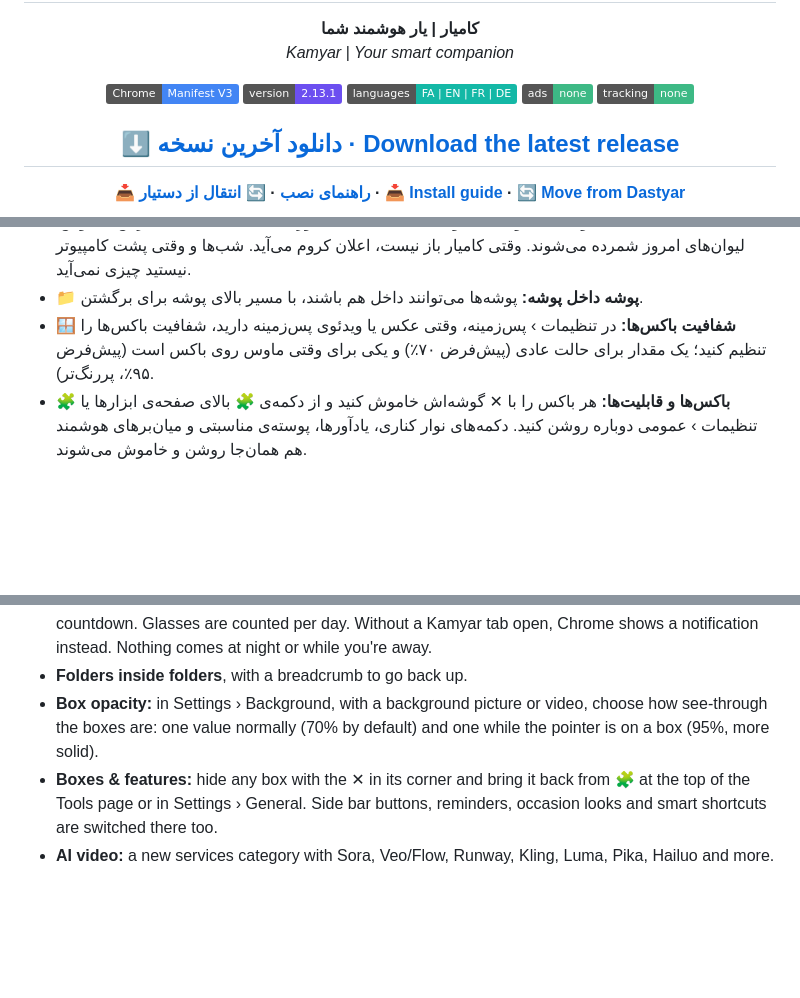
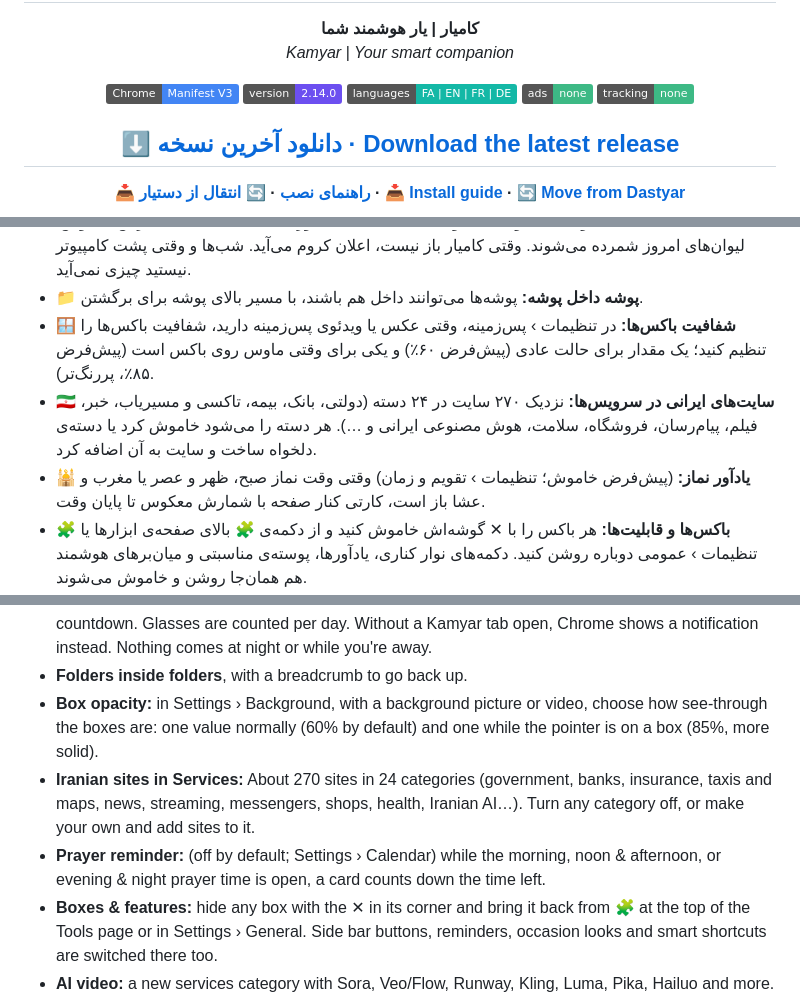
Before and after one commit to M-Mashreghi/Kamyar, a Markdown page: README.md, 3 parts joined by grey strips. Drawn GitHub-style; badges without logos; blank space fills up the shorter version.

```diff
--- a/README.md
+++ b/README.md
@@ -6,7 +6,7 @@
 
 <p align="center">
   <img alt="Chrome MV3" src="https://img.shields.io/badge/Chrome-Manifest%20V3-4285F4?logo=googlechrome&logoColor=white" />
-  <img alt="Version" src="https://img.shields.io/badge/version-2.13.1-6c4ff0" />
+  <img alt="Version" src="https://img.shields.io/badge/version-2.14.0-6c4ff0" />
   <img alt="Languages" src="https://img.shields.io/badge/languages-FA%20%7C%20EN%20%7C%20FR%20%7C%20DE-14b8a6" />
   <img alt="No ads" src="https://img.shields.io/badge/ads-none-3db985" />
   <img alt="No tracking" src="https://img.shields.io/badge/tracking-none-3db985" />
@@ -62,7 +62,9 @@
 - **دو نوار کناری:** ابزارهای اصلی سمت راست، و صداها، تمرکز، مرور روز و هوش مصنوعی‌ها سمت چپ.
 - **💧👀 یادآور آب و استراحت چشم:** هر چند وقت یک کارت کوچک کنار صفحه (چپ یا راست، به انتخاب شما) می‌آید که با ✕ بسته می‌شود: «یک لیوان آب بنوشید» یا «۲۰ ثانیه به دوردست نگاه کنید» با شمارش معکوس. لیوان‌های امروز شمرده می‌شوند. وقتی کامیار باز نیست، اعلان کروم می‌آید. شب‌ها و وقتی پشت کامپیوتر نیستید چیزی نمی‌آید.
 - **📁 پوشه داخل پوشه:** پوشه‌ها می‌توانند داخل هم باشند، با مسیر بالای پوشه برای برگشتن.
-- **🪟 شفافیت باکس‌ها:** در تنظیمات › پس‌زمینه، وقتی عکس یا ویدئوی پس‌زمینه دارید، شفافیت باکس‌ها را تنظیم کنید؛ یک مقدار برای حالت عادی (پیش‌فرض ۷۰٪) و یکی برای وقتی ماوس روی باکس است (پیش‌فرض ۹۵٪، پررنگ‌تر).
+- **🪟 شفافیت باکس‌ها:** در تنظیمات › پس‌زمینه، وقتی عکس یا ویدئوی پس‌زمینه دارید، شفافیت باکس‌ها را تنظیم کنید؛ یک مقدار برای حالت عادی (پیش‌فرض ۶۰٪) و یکی برای وقتی ماوس روی باکس است (پیش‌فرض ۸۵٪، پررنگ‌تر).
+- **🇮🇷 سایت‌های ایرانی در سرویس‌ها:** نزدیک ۲۷۰ سایت در ۲۴ دسته (دولتی، بانک، بیمه، تاکسی و مسیریاب، خبر، فیلم، پیام‌رسان، فروشگاه، سلامت، هوش مصنوعی ایرانی و …). هر دسته را می‌شود خاموش کرد یا دسته‌ی دلخواه ساخت و سایت به آن اضافه کرد.
+- **🕌 یادآور نماز:** (پیش‌فرض خاموش؛ تنظیمات › تقویم و زمان) وقتی وقت نماز صبح، ظهر و عصر یا مغرب و عشا باز است، کارتی کنار صفحه با شمارش معکوس تا پایان وقت.
 - **🧩 باکس‌ها و قابلیت‌ها:** هر باکس را با ✕ گوشه‌اش خاموش کنید و از دکمه‌ی 🧩 بالای صفحه‌ی ابزارها یا تنظیمات › عمومی دوباره روشن کنید. دکمه‌های نوار کناری، یادآورها، پوسته‌ی مناسبتی و میان‌برهای هوشمند هم همان‌جا روشن و خاموش می‌شوند.
 - **🎥 هوش مصنوعی ویدیو:** دسته‌ی تازه در صفحه‌ی سرویس‌ها: Sora، Veo/Flow، Runway، Kling، Luma، Pika، Hailuo و …
 - **👋 آموزش اولین اجرا:** چند قدم کوتاه که بخش‌های اصلی را نشان می‌دهد. از تنظیمات › درباره دوباره دیده می‌شود.
@@ -261,7 +263,9 @@ Kamyar is a **personal new-tab page for Google Chrome**. Every new tab shows you
 - **Two side rails:** navigation on one side; sounds, focus, the daily brief and AI shortcuts on the other.
 - **Water and eye-break reminder:** every so often a small card at the edge of the page (left or right, your choice) that closes with ✕: "have a glass of water" or "look far away for 20 seconds" with a countdown. Glasses are counted per day. Without a Kamyar tab open, Chrome shows a notification instead. Nothing comes at night or while you're away.
 - **Folders inside folders**, with a breadcrumb to go back up.
-- **Box opacity:** in Settings › Background, with a background picture or video, choose how see-through the boxes are: one value normally (70% by default) and one while the pointer is on a box (95%, more solid).
+- **Box opacity:** in Settings › Background, with a background picture or video, choose how see-through the boxes are: one value normally (60% by default) and one while the pointer is on a box (85%, more solid).
+- **Iranian sites in Services:** About 270 sites in 24 categories (government, banks, insurance, taxis and maps, news, streaming, messengers, shops, health, Iranian AI…). Turn any category off, or make your own and add sites to it.
+- **Prayer reminder:** (off by default; Settings › Calendar) while the morning, noon & afternoon, or evening & night prayer time is open, a card counts down the time left.
 - **Boxes & features:** hide any box with the ✕ in its corner and bring it back from 🧩 at the top of the Tools page or in Settings › General. Side bar buttons, reminders, occasion looks and smart shortcuts are switched there too.
 - **AI video:** a new services category with Sora, Veo/Flow, Runway, Kling, Luma, Pika, Hailuo and more.
 - **First-run tour:** a few short steps through the main parts; replay it from Settings › About.
```
Also changed, not shown: other parts of README.md (+2 -0 lines), .github/release-notes.md (+4 -0 lines), docs/screenshots/salat-fa.png (added), docs/screenshots/services-ir-fa.png (added), 11 other files.
